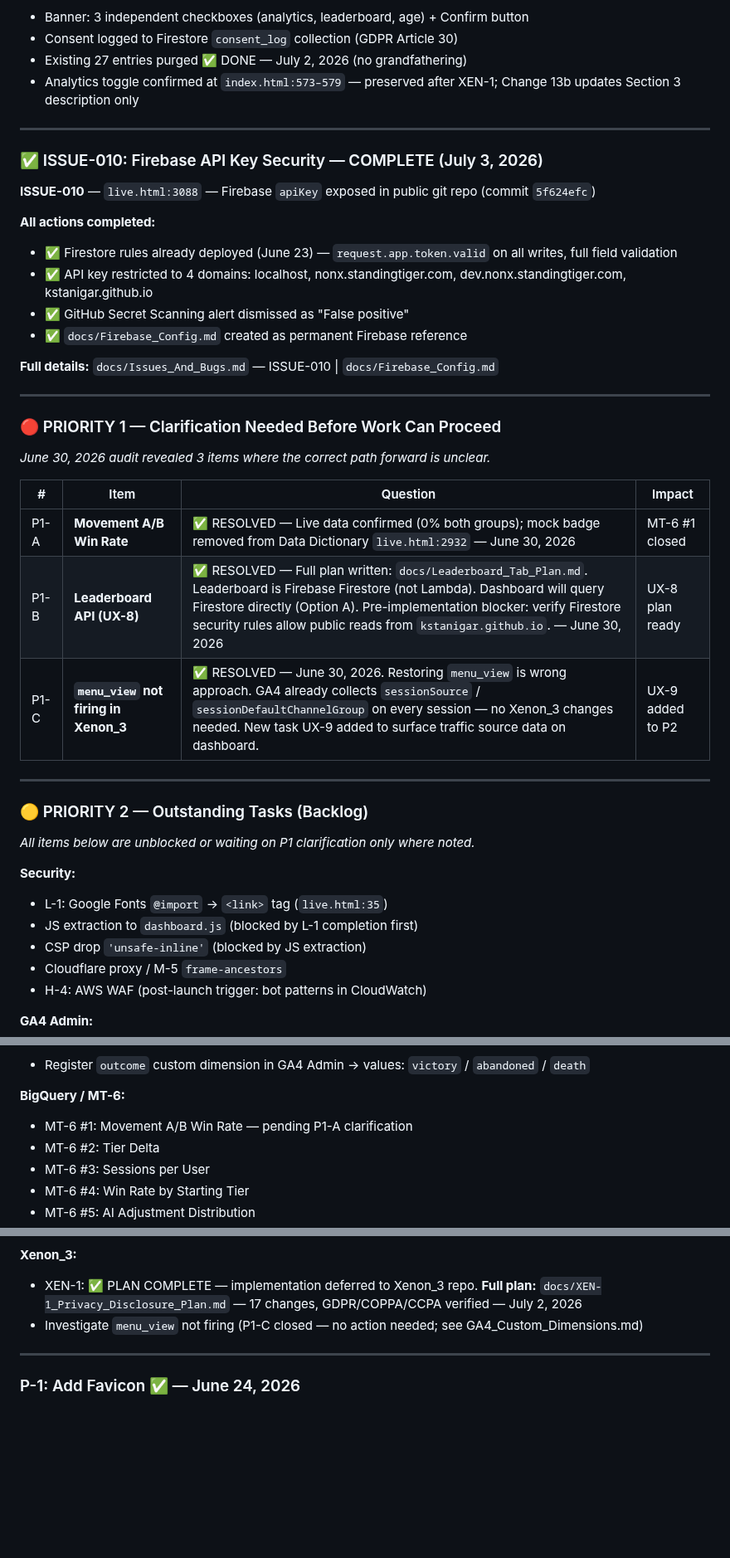
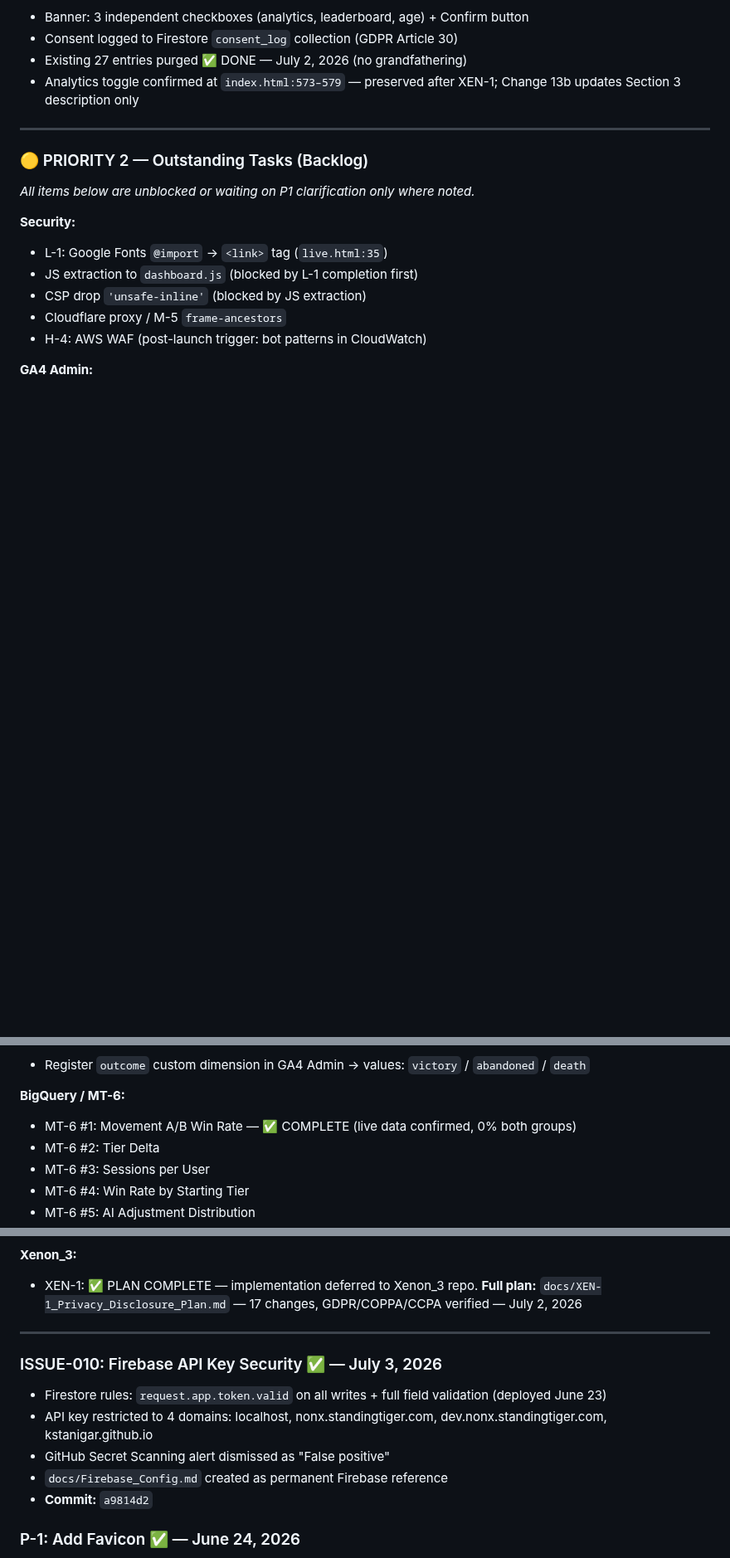
Before and after one commit to kstanigar/non-x_analytics, a Markdown page: docs/PRIORITIES.md, 3 parts joined by grey strips. Shown at 83% size. Drawn GitHub-style; blank space fills up the shorter version.

Commit message:
docs: clean up PRIORITIES.md — ISSUE-010 to completed, remove resolved P1 section

```diff
--- a/docs/PRIORITIES.md
+++ b/docs/PRIORITIES.md
@@ -33,32 +33,6 @@
 
 ---
 
-### ✅ ISSUE-010: Firebase API Key Security — COMPLETE (July 3, 2026)
-
-**ISSUE-010** — `live.html:3088` — Firebase `apiKey` exposed in public git repo (commit `5f624efc`)
-
-**All actions completed:**
-- ✅ Firestore rules already deployed (June 23) — `request.app.token.valid` on all writes, full field validation
-- ✅ API key restricted to 4 domains: localhost, nonx.standingtiger.com, dev.nonx.standingtiger.com, kstanigar.github.io
-- ✅ GitHub Secret Scanning alert dismissed as "False positive"
-- ✅ `docs/Firebase_Config.md` created as permanent Firebase reference
-
-**Full details:** `docs/Issues_And_Bugs.md` — ISSUE-010 | `docs/Firebase_Config.md`
-
----
-
-### 🔴 PRIORITY 1 — Clarification Needed Before Work Can Proceed
-
-*June 30, 2026 audit revealed 3 items where the correct path forward is unclear.*
-
-| # | Item | Question | Impact |
-|---|------|----------|--------|
-| P1-A | **Movement A/B Win Rate** | ✅ RESOLVED — Live data confirmed (0% both groups); mock badge removed from Data Dictionary `live.html:2932` — June 30, 2026 | MT-6 #1 closed |
-| P1-B | **Leaderboard API (UX-8)** | ✅ RESOLVED — Full plan written: `docs/Leaderboard_Tab_Plan.md`. Leaderboard is Firebase Firestore (not Lambda). Dashboard will query Firestore directly (Option A). Pre-implementation blocker: verify Firestore security rules allow public reads from `kstanigar.github.io`. — June 30, 2026 | UX-8 plan ready |
-| P1-C | **`menu_view` not firing in Xenon_3** | ✅ RESOLVED — June 30, 2026. Restoring `menu_view` is wrong approach. GA4 already collects `sessionSource` / `sessionDefaultChannelGroup` on every session — no Xenon_3 changes needed. New task UX-9 added to surface traffic source data on dashboard. | UX-9 added to P2 |
-
----
-
 ### 🟡 PRIORITY 2 — Outstanding Tasks (Backlog)
 
 *All items below are unblocked or waiting on P1 clarification only where noted.*
@@ -74,7 +48,7 @@
 - Register `outcome` custom dimension in GA4 Admin → values: `victory` / `abandoned` / `death`
 
 **BigQuery / MT-6:**
-- MT-6 #1: Movement A/B Win Rate — pending P1-A clarification
+- MT-6 #1: Movement A/B Win Rate — ✅ COMPLETE (live data confirmed, 0% both groups)
 - MT-6 #2: Tier Delta
 - MT-6 #3: Sessions per User
 - MT-6 #4: Win Rate by Starting Tier
@@ -95,9 +69,15 @@
 
 **Xenon_3:**
 - XEN-1: ✅ PLAN COMPLETE — implementation deferred to Xenon_3 repo. **Full plan:** `docs/XEN-1_Privacy_Disclosure_Plan.md` — 17 changes, GDPR/COPPA/CCPA verified — July 2, 2026
-- Investigate `menu_view` not firing (P1-C closed — no action needed; see GA4_Custom_Dimensions.md)
 
 ---
+
+### ISSUE-010: Firebase API Key Security ✅ — July 3, 2026
+- Firestore rules: `request.app.token.valid` on all writes + full field validation (deployed June 23)
+- API key restricted to 4 domains: localhost, nonx.standingtiger.com, dev.nonx.standingtiger.com, kstanigar.github.io
+- GitHub Secret Scanning alert dismissed as "False positive"
+- `docs/Firebase_Config.md` created as permanent Firebase reference
+- **Commit:** `a9814d2`
 
 ### P-1: Add Favicon ✅ — June 24, 2026
 - **Commit:** `feature/favicon-and-logo` → merged to main
```
Also changed, not shown: other parts of docs/PRIORITIES.md (+1 -1 lines).
